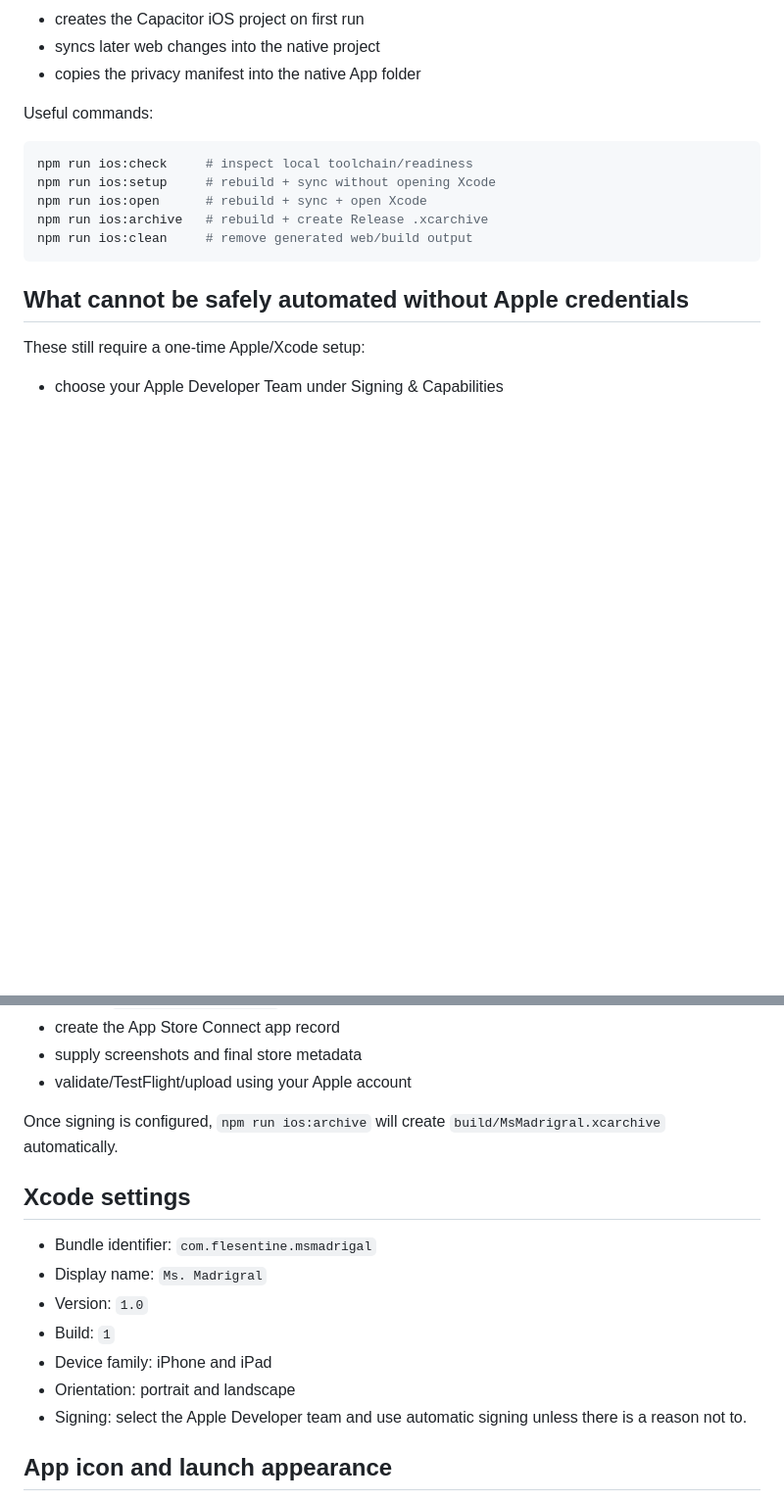
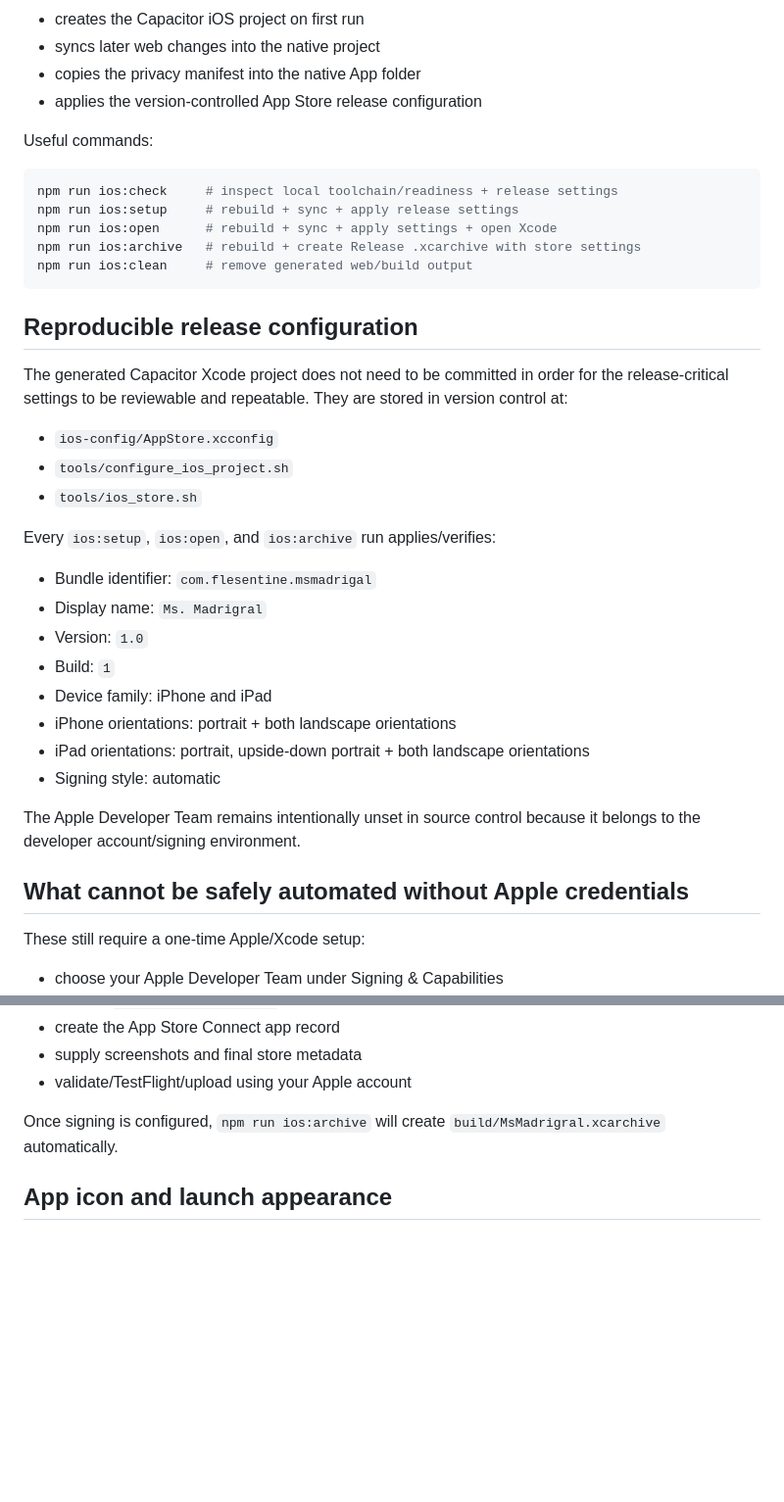
Before and after one commit to flesentine/msmadrigal, a Markdown page: IOS_APP_STORE.md, 2 parts joined by grey strips. Shown at 98% size. Drawn GitHub-style; blank space fills up the shorter version.

Commit message:
Document reproducible iOS release configuration

````diff
--- a/IOS_APP_STORE.md
+++ b/IOS_APP_STORE.md
@@ -22,16 +22,38 @@ That command:
 - creates the Capacitor iOS project on first run
 - syncs later web changes into the native project
 - copies the privacy manifest into the native App folder
+- applies the version-controlled App Store release configuration
 
 Useful commands:
 
 ```bash
-npm run ios:check     # inspect local toolchain/readiness
-npm run ios:setup     # rebuild + sync without opening Xcode
-npm run ios:open      # rebuild + sync + open Xcode
-npm run ios:archive   # rebuild + create Release .xcarchive
+npm run ios:check     # inspect local toolchain/readiness + release settings
+npm run ios:setup     # rebuild + sync + apply release settings
+npm run ios:open      # rebuild + sync + apply settings + open Xcode
+npm run ios:archive   # rebuild + create Release .xcarchive with store settings
 npm run ios:clean     # remove generated web/build output
 ```
+
+## Reproducible release configuration
+
+The generated Capacitor Xcode project does not need to be committed in order for the release-critical settings to be reviewable and repeatable. They are stored in version control at:
+
+- `ios-config/AppStore.xcconfig`
+- `tools/configure_ios_project.sh`
+- `tools/ios_store.sh`
+
+Every `ios:setup`, `ios:open`, and `ios:archive` run applies/verifies:
+
+- Bundle identifier: `com.flesentine.msmadrigal`
+- Display name: `Ms. Madrigral`
+- Version: `1.0`
+- Build: `1`
+- Device family: iPhone and iPad
+- iPhone orientations: portrait + both landscape orientations
+- iPad orientations: portrait, upside-down portrait + both landscape orientations
+- Signing style: automatic
+
+The Apple Developer Team remains intentionally unset in source control because it belongs to the developer account/signing environment.
 
 ## What cannot be safely automated without Apple credentials
 
@@ -46,16 +68,6 @@ These still require a one-time Apple/Xcode setup:
 - validate/TestFlight/upload using your Apple account
 
 Once signing is configured, `npm run ios:archive` will create `build/MsMadrigral.xcarchive` automatically.
-
-## Xcode settings
-
-- Bundle identifier: `com.flesentine.msmadrigal`
-- Display name: `Ms. Madrigral`
-- Version: `1.0`
-- Build: `1`
-- Device family: iPhone and iPad
-- Orientation: portrait and landscape
-- Signing: select the Apple Developer team and use automatic signing unless there is a reason not to.
 
 ## App icon and launch appearance
 
````
